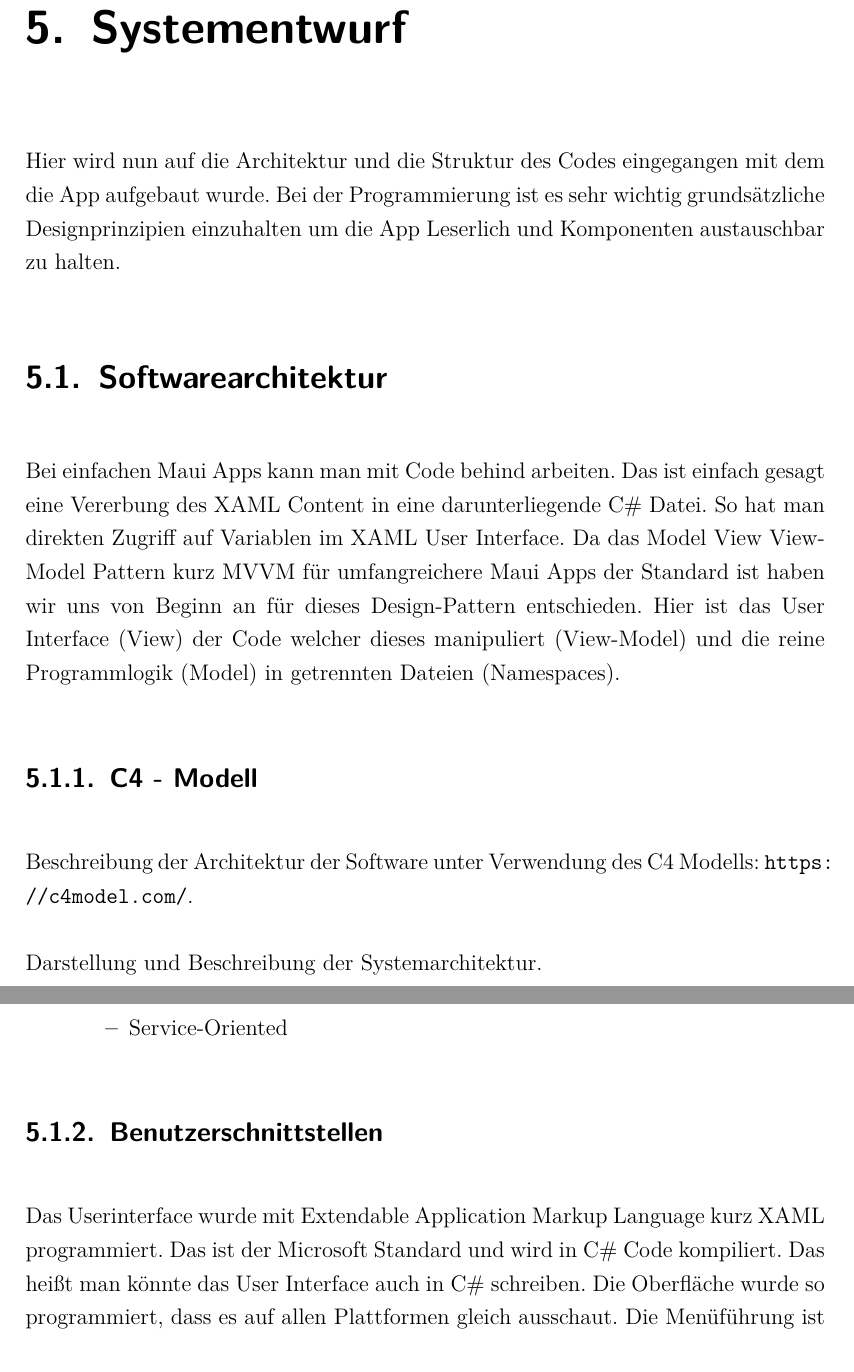
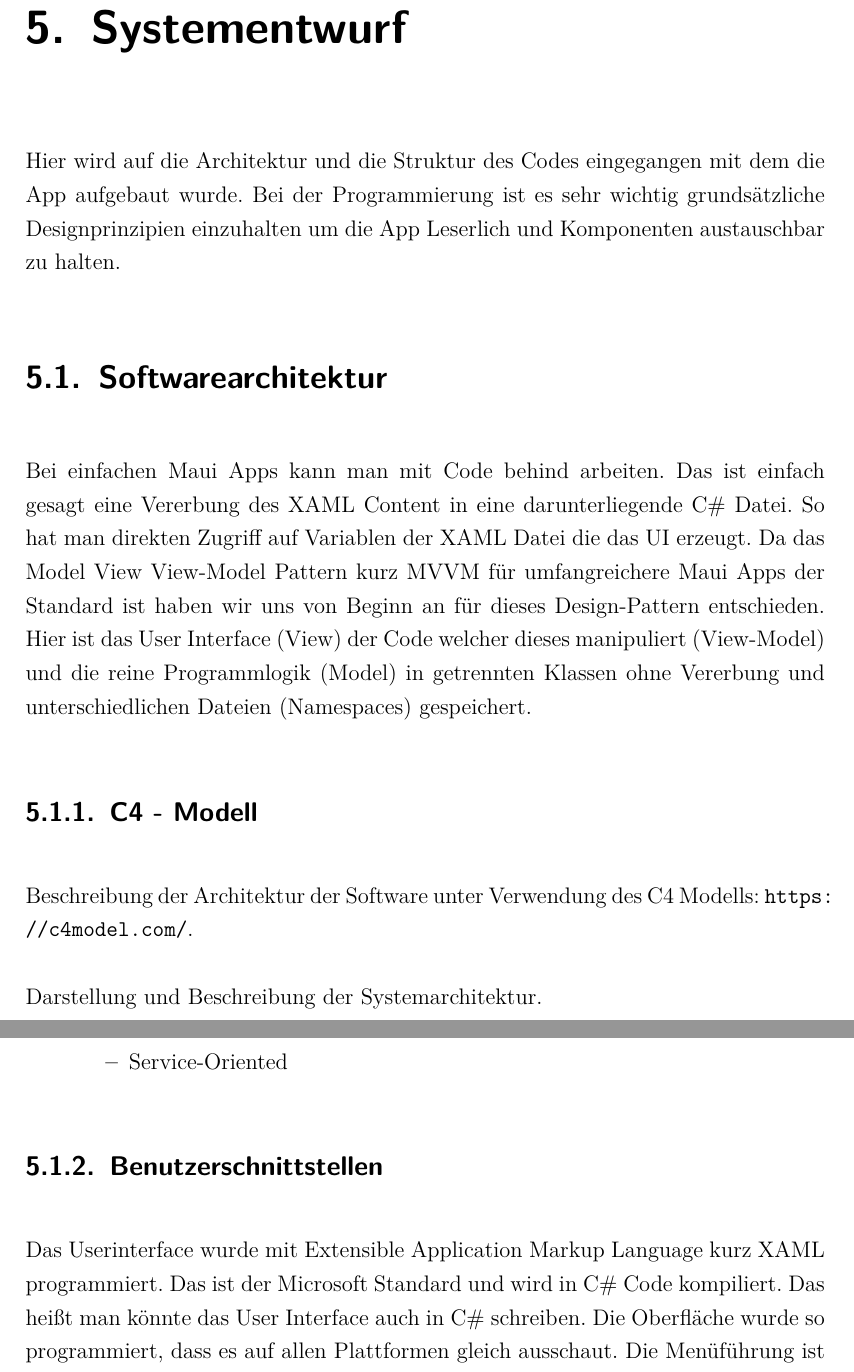
Before and after one commit to Microwonk/Diplomarbeit-Lets-Drive, a LaTeX document (LetsDriveDipl.tex, which reads inputs/inp_content.tex): two parts of pages 48 and 49 of 60, joined at a grey line, cut so that both start at the same text. Compiled offline with pdfLaTeX.

Commit message:
Schreibfehler ausgebessert

```diff
--- a/inputs/inp_content.tex
+++ b/inputs/inp_content.tex
@@ -511,10 +511,10 @@ Bei Apple im speziellen bei dieser App dem Betriebssystem iOS muss immer alles i
 
 \chapter{Systementwurf}
 
-Hier wird nun auf die Architektur und die Struktur des Codes eingegangen mit dem die App aufgebaut wurde. Bei der Programmierung ist es sehr wichtig grundsätzliche Designprinzipien einzuhalten um die App Leserlich und Komponenten austauschbar zu halten.
+Hier wird auf die Architektur und die Struktur des Codes eingegangen mit dem die App aufgebaut wurde. Bei der Programmierung ist es sehr wichtig grundsätzliche Designprinzipien einzuhalten um die App Leserlich und Komponenten austauschbar zu halten.
 \section{Softwarearchitektur}
 
-Bei einfachen Maui Apps kann man mit Code behind arbeiten. Das ist einfach gesagt eine Vererbung des XAML Content in eine darunterliegende C\# Datei. So hat man direkten Zugriff auf Variablen im XAML User Interface. Da das Model View View-Model Pattern kurz MVVM für umfangreichere Maui Apps der Standard ist haben wir uns von Beginn an für dieses Design-Pattern entschieden. Hier ist das User Interface (View) der Code welcher dieses manipuliert (View-Model) und die reine Programmlogik (Model) in getrennten Dateien (Namespaces).
+Bei einfachen Maui Apps kann man mit Code behind arbeiten. Das ist einfach gesagt eine Vererbung des XAML Content in eine darunterliegende C\# Datei. So hat man direkten Zugriff auf Variablen der XAML Datei die das UI erzeugt. Da das Model View View-Model Pattern kurz MVVM für umfangreichere Maui Apps der Standard ist haben wir uns von Beginn an für dieses Design-Pattern entschieden. Hier ist das User Interface (View) der Code welcher dieses manipuliert (View-Model) und die reine Programmlogik (Model) in getrennten Klassen ohne Vererbung und unterschiedlichen Dateien (Namespaces) gespeichert.
 \subsection{C4 - Modell}
 
 Beschreibung der Architektur der Software unter Verwendung des C4 Modells: \url{https://c4model.com/}.
@@ -536,7 +536,7 @@ Darstellung und Beschreibung der Systemarchitektur.
 \end{itemize}
 
 \subsection{Benutzerschnittstellen}
-Das Userinterface wurde mit Extendable Application Markup Language kurz XAML programmiert. Das ist der Microsoft Standard und wird in C\# Code kompiliert. Das heißt man könnte das User Interface auch in C\# schreiben. Die Oberfläche wurde so programmiert, dass es auf allen Plattformen gleich ausschaut. Die Menüführung ist allgemein anderen Apps sehr ähnlich. Die Formularvalidierungen funktionieren mit event Listenern und prüfen Eingaben nach jeder Zeicheneingabe. Es wurde immer versucht den Benutzer graphisches Feedback über den Appstatus zu geben.
+Das Userinterface wurde mit Extensible Application Markup Language kurz XAML programmiert. Das ist der Microsoft Standard und wird in C\# Code kompiliert. Das heißt man könnte das User Interface auch in C\# schreiben. Die Oberfläche wurde so programmiert, dass es auf allen Plattformen gleich ausschaut. Die Menüführung ist allgemein anderen Apps sehr ähnlich. Die Formularvalidierungen funktionieren mit event Listenern und prüfen Eingaben nach jeder Zeicheneingabe. Es wurde immer versucht den Benutzer graphisches Feedback über den Appstatus zu geben.
 
 \subsection{Datenhaltunskonzept}
 \begin{itemize}
```
